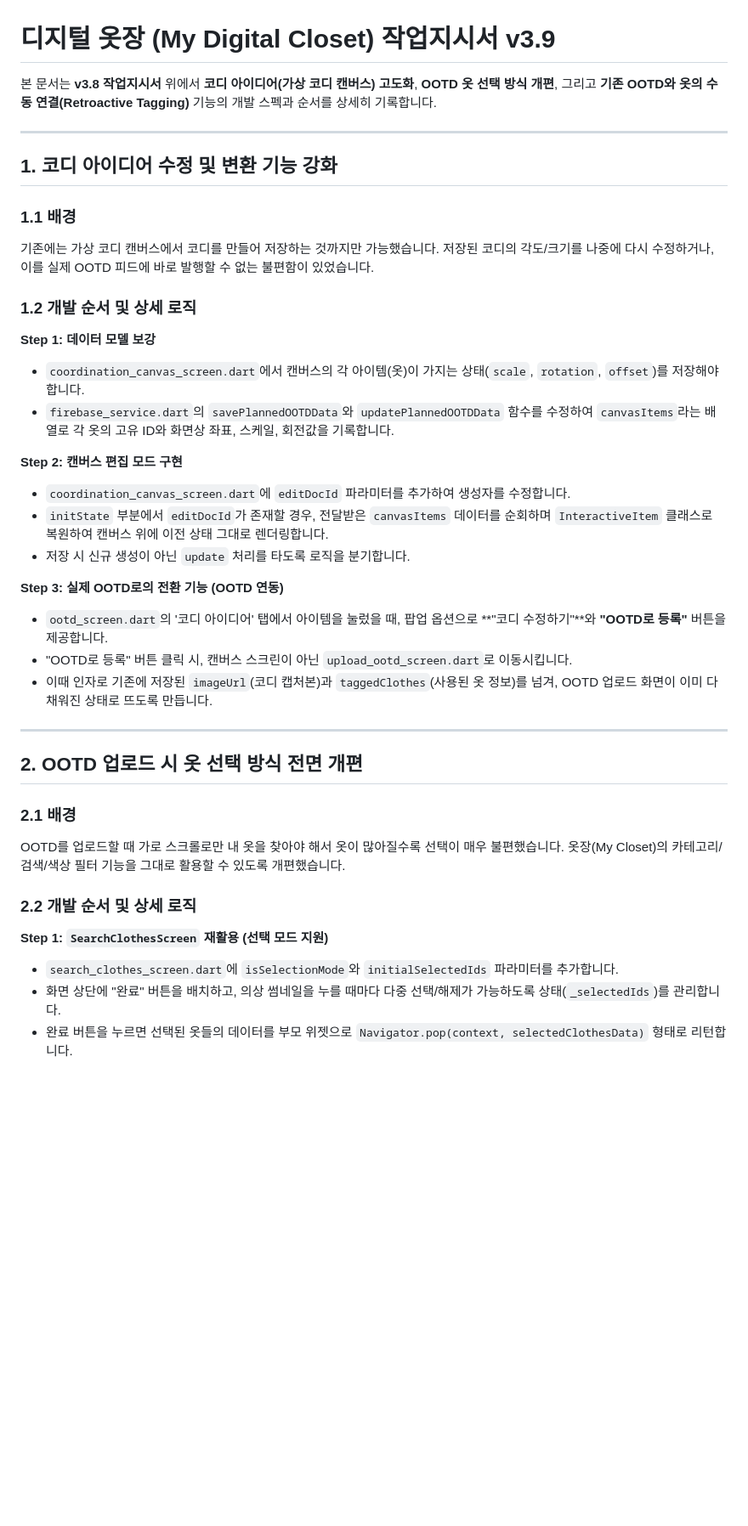
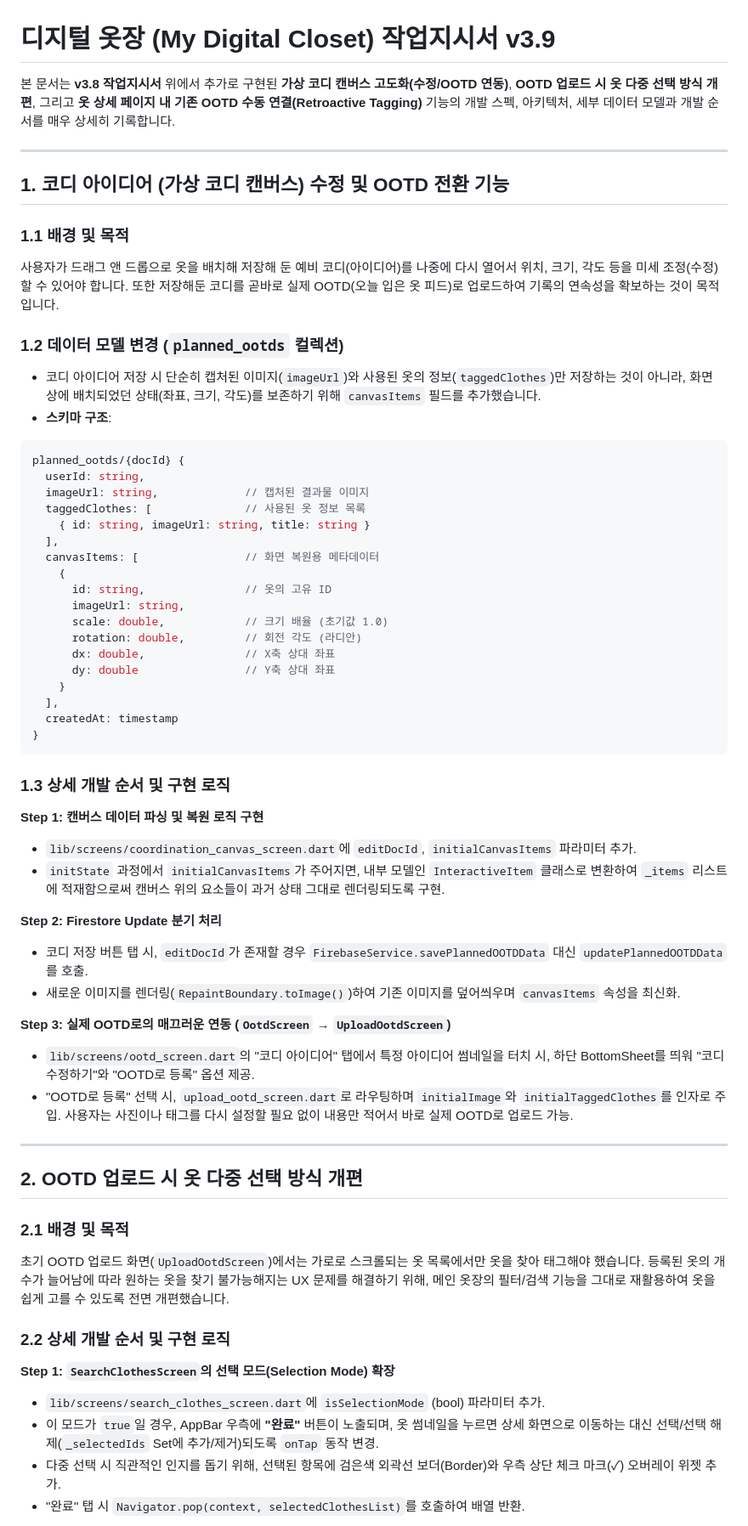
Before and after one commit to Beautic/LemonBita, a Markdown page: docs/specifications/project_spec_v3.9.md, the part around one of its changes. Shown at 85% size. GitHub-like rendering; blank space fills up the shorter version.

Commit message:
Update project_spec_v3.9.md with more detailed specifications

````diff
--- a/docs/specifications/project_spec_v3.9.md
+++ b/docs/specifications/project_spec_v3.9.md
@@ -1,41 +1,63 @@
 # 디지털 옷장 (My Digital Closet) 작업지시서 v3.9
 
-본 문서는 **v3.8 작업지시서** 위에서 **코디 아이디어(가상 코디 캔버스) 고도화**, **OOTD 옷 선택 방식 개편**, 그리고 **기존 OOTD와 옷의 수동 연결(Retroactive Tagging)** 기능의 개발 스펙과 순서를 상세히 기록합니다.
+본 문서는 **v3.8 작업지시서** 위에서 추가로 구현된 **가상 코디 캔버스 고도화(수정/OOTD 연동)**, **OOTD 업로드 시 옷 다중 선택 방식 개편**, 그리고 **옷 상세 페이지 내 기존 OOTD 수동 연결(Retroactive Tagging)** 기능의 개발 스펙, 아키텍처, 세부 데이터 모델과 개발 순서를 매우 상세히 기록합니다.
 
 ---
 
-## 1. 코디 아이디어 수정 및 변환 기능 강화
+## 1. 코디 아이디어 (가상 코디 캔버스) 수정 및 OOTD 전환 기능
 
-### 1.1 배경
-기존에는 가상 코디 캔버스에서 코디를 만들어 저장하는 것까지만 가능했습니다. 저장된 코디의 각도/크기를 나중에 다시 수정하거나, 이를 실제 OOTD 피드에 바로 발행할 수 없는 불편함이 있었습니다.
+### 1.1 배경 및 목적
+사용자가 드래그 앤 드롭으로 옷을 배치해 저장해 둔 예비 코디(아이디어)를 나중에 다시 열어서 위치, 크기, 각도 등을 미세 조정(수정)할 수 있어야 합니다. 또한 저장해둔 코디를 곧바로 실제 OOTD(오늘 입은 옷 피드)로 업로드하여 기록의 연속성을 확보하는 것이 목적입니다.
 
-### 1.2 개발 순서 및 상세 로직
+### 1.2 데이터 모델 변경 (`planned_ootds` 컬렉션)
+- 코디 아이디어 저장 시 단순히 캡처된 이미지(`imageUrl`)와 사용된 옷의 정보(`taggedClothes`)만 저장하는 것이 아니라, 화면 상에 배치되었던 상태(좌표, 크기, 각도)를 보존하기 위해 `canvasItems` 필드를 추가했습니다.
+- **스키마 구조**:
+```javascript
+planned_ootds/{docId} {
+  userId: string,
+  imageUrl: string,             // 캡처된 결과물 이미지
+  taggedClothes: [              // 사용된 옷 정보 목록
+    { id: string, imageUrl: string, title: string }
+  ],
+  canvasItems: [                // 화면 복원용 메타데이터
+    {
+      id: string,               // 옷의 고유 ID
+      imageUrl: string,
+      scale: double,            // 크기 배율 (초기값 1.0)
+      rotation: double,         // 회전 각도 (라디안)
+      dx: double,               // X축 상대 좌표
+      dy: double                // Y축 상대 좌표
+    }
+  ],
+  createdAt: timestamp
+}
+```
 
-**Step 1: 데이터 모델 보강**
-- `coordination_canvas_screen.dart`에서 캔버스의 각 아이템(옷)이 가지는 상태(`scale`, `rotation`, `offset`)를 저장해야 합니다.
-- `firebase_service.dart`의 `savePlannedOOTDData`와 `updatePlannedOOTDData` 함수를 수정하여 `canvasItems`라는 배열로 각 옷의 고유 ID와 화면상 좌표, 스케일, 회전값을 기록합니다.
+### 1.3 상세 개발 순서 및 구현 로직
+**Step 1: 캔버스 데이터 파싱 및 복원 로직 구현**
+- `lib/screens/coordination_canvas_screen.dart`에 `editDocId`, `initialCanvasItems` 파라미터 추가.
+- `initState` 과정에서 `initialCanvasItems`가 주어지면, 내부 모델인 `InteractiveItem` 클래스로 변환하여 `_items` 리스트에 적재함으로써 캔버스 위의 요소들이 과거 상태 그대로 렌더링되도록 구현.
 
-**Step 2: 캔버스 편집 모드 구현**
-- `coordination_canvas_screen.dart`에 `editDocId` 파라미터를 추가하여 생성자를 수정합니다.
-- `initState` 부분에서 `editDocId`가 존재할 경우, 전달받은 `canvasItems` 데이터를 순회하며 `InteractiveItem` 클래스로 복원하여 캔버스 위에 이전 상태 그대로 렌더링합니다.
-- 저장 시 신규 생성이 아닌 `update` 처리를 타도록 로직을 분기합니다.
+**Step 2: Firestore Update 분기 처리**
+- 코디 저장 버튼 탭 시, `editDocId`가 존재할 경우 `FirebaseService.savePlannedOOTDData` 대신 `updatePlannedOOTDData`를 호출.
+- 새로운 이미지를 렌더링(`RepaintBoundary.toImage()`)하여 기존 이미지를 덮어씌우며 `canvasItems` 속성을 최신화.
 
-**Step 3: 실제 OOTD로의 전환 기능 (OOTD 연동)**
-- `ootd_screen.dart`의 '코디 아이디어' 탭에서 아이템을 눌렀을 때, 팝업 옵션으로 **"코디 수정하기"**와 **"OOTD로 등록"** 버튼을 제공합니다.
-- "OOTD로 등록" 버튼 클릭 시, 캔버스 스크린이 아닌 `upload_ootd_screen.dart`로 이동시킵니다.
-- 이때 인자로 기존에 저장된 `imageUrl`(코디 캡처본)과 `taggedClothes`(사용된 옷 정보)를 넘겨, OOTD 업로드 화면이 이미 다 채워진 상태로 뜨도록 만듭니다.
+**Step 3: 실제 OOTD로의 매끄러운 연동 (`OotdScreen` → `UploadOotdScreen`)**
+- `lib/screens/ootd_screen.dart`의 "코디 아이디어" 탭에서 특정 아이디어 썸네일을 터치 시, 하단 BottomSheet를 띄워 "코디 수정하기"와 "OOTD로 등록" 옵션 제공.
+- "OOTD로 등록" 선택 시, `upload_ootd_screen.dart`로 라우팅하며 `initialImage`와 `initialTaggedClothes`를 인자로 주입. 사용자는 사진이나 태그를 다시 설정할 필요 없이 내용만 적어서 바로 실제 OOTD로 업로드 가능.
 
 ---
 
-## 2. OOTD 업로드 시 옷 선택 방식 전면 개편
+## 2. OOTD 업로드 시 옷 다중 선택 방식 개편
 
-### 2.1 배경
-OOTD를 업로드할 때 가로 스크롤로만 내 옷을 찾아야 해서 옷이 많아질수록 선택이 매우 불편했습니다. 옷장(My Closet)의 카테고리/검색/색상 필터 기능을 그대로 활용할 수 있도록 개편했습니다.
+### 2.1 배경 및 목적
+초기 OOTD 업로드 화면(`UploadOotdScreen`)에서는 가로로 스크롤되는 옷 목록에서만 옷을 찾아 태그해야 했습니다. 등록된 옷의 개수가 늘어남에 따라 원하는 옷을 찾기 불가능해지는 UX 문제를 해결하기 위해, 메인 옷장의 필터/검색 기능을 그대로 재활용하여 옷을 쉽게 고를 수 있도록 전면 개편했습니다.
 
-### 2.2 개발 순서 및 상세 로직
+### 2.2 상세 개발 순서 및 구현 로직
 
-**Step 1: `SearchClothesScreen` 재활용 (선택 모드 지원)**
-- `search_clothes_screen.dart`에 `isSelectionMode`와 `initialSelectedIds` 파라미터를 추가합니다.
-- 화면 상단에 "완료" 버튼을 배치하고, 의상 썸네일을 누를 때마다 다중 선택/해제가 가능하도록 상태(`_selectedIds`)를 관리합니다.
-- 완료 버튼을 누르면 선택된 옷들의 데이터를 부모 위젯으로 `Navigator.pop(context, selectedClothesData)` 형태로 리턴합니다.
+**Step 1: `SearchClothesScreen`의 선택 모드(Selection Mode) 확장**
+- `lib/screens/search_clothes_screen.dart`에 `isSelectionMode` (bool) 파라미터 추가.
+- 이 모드가 `true`일 경우, AppBar 우측에 **"완료"** 버튼이 노출되며, 옷 썸네일을 누르면 상세 화면으로 이동하는 대신 선택/선택 해제(`_selectedIds` Set에 추가/제거)되도록 `onTap` 동작 변경.
+- 다중 선택 시 직관적인 인지를 돕기 위해, 선택된 항목에 검은색 외곽선 보더(Border)와 우측 상단 체크 마크(✓) 오버레이 위젯 추가.
+- "완료" 탭 시 `Navigator.pop(context, selectedClothesList)`를 호출하여 배열 반환.
 
````
Also changed, not shown: other parts of docs/specifications/project_spec_v3.9.md (+32 -26 lines).
